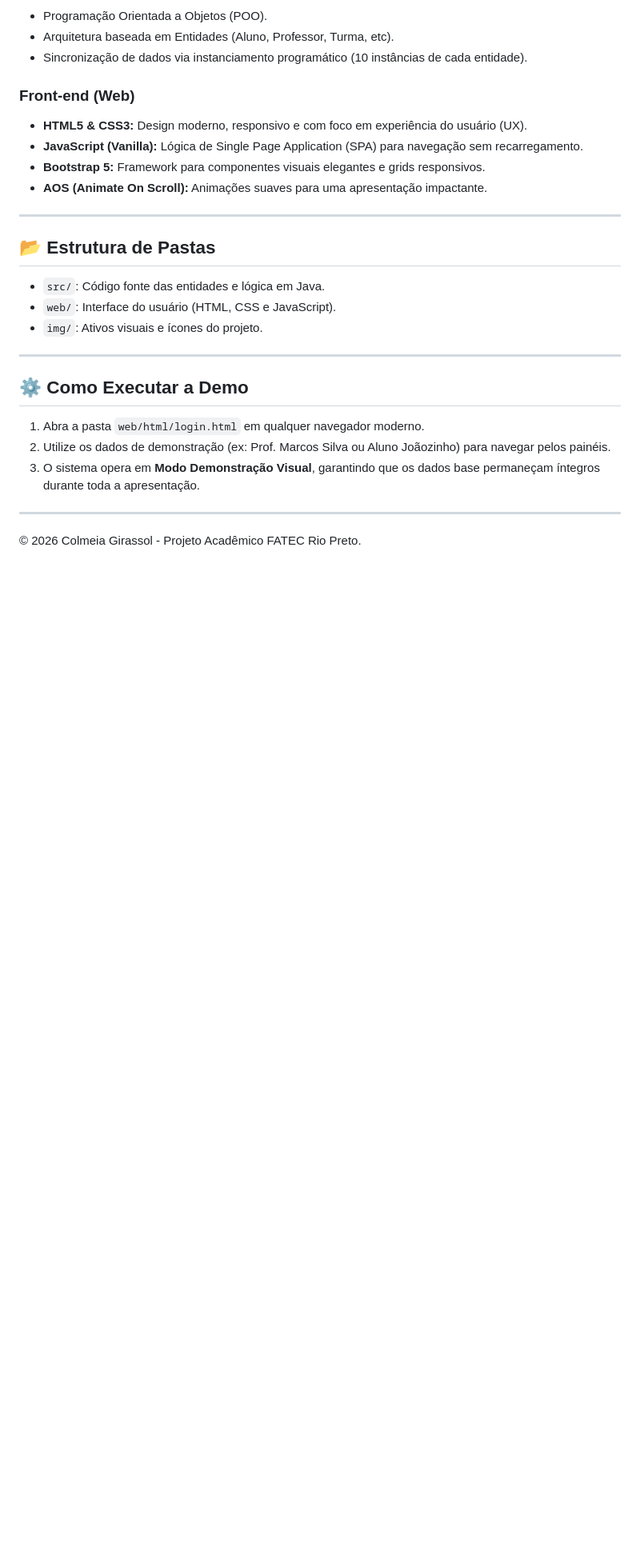
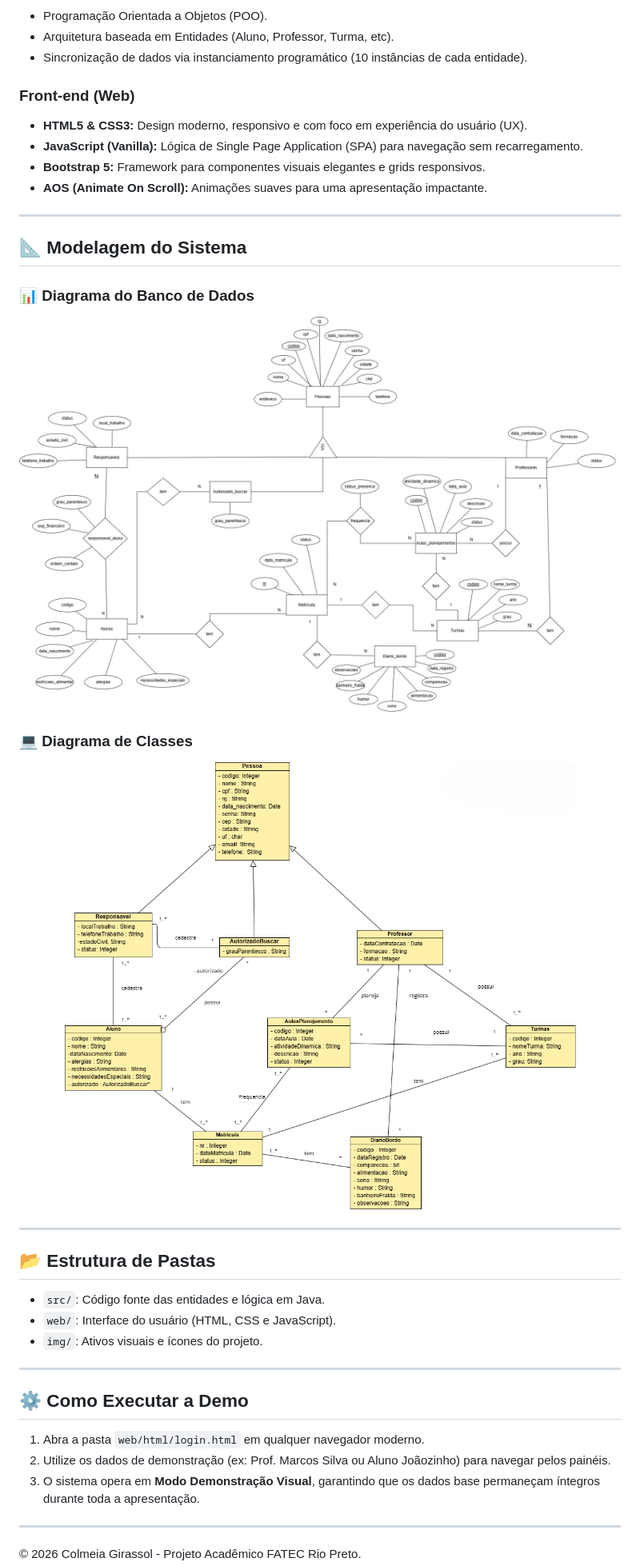
Before and after one commit to Mattiiyyah/ColmeiaGirassol, a Markdown page: README.md, the part around the change printed below. Shown: that part at 80% size. GitHub-like rendering; pictures changed too: img/diagrama_banco.jpg (added), img/diagrama_classe.png (added); blank space fills up the shorter version.

Commit message:
docs: add team members, database and class diagrams, and database script

```diff
--- a/README.md
+++ b/README.md
@@ -65,6 +73,20 @@ O sistema foi projetado para atender três pilares fundamentais de uma institui
 
 ---
 
+## 📐 Modelagem do Sistema
+
+### 📊 Diagrama do Banco de Dados
+<p align="center">
+  <img src="./img/diagrama_banco.jpg" alt="Diagrama do Banco de Dados" width="800">
+</p>
+
+### 💻 Diagrama de Classes
+<p align="center">
+  <img src="./img/diagrama_classe.png" alt="Diagrama de Classes" width="800">
+</p>
+
+---
+
 ## 📂 Estrutura de Pastas
 - `src/`: Código fonte das entidades e lógica em Java.
 - `web/`: Interface do usuário (HTML, CSS e JavaScript).
```
Also changed, not shown: other parts of README.md (+8 -0 lines), 1 other file.
